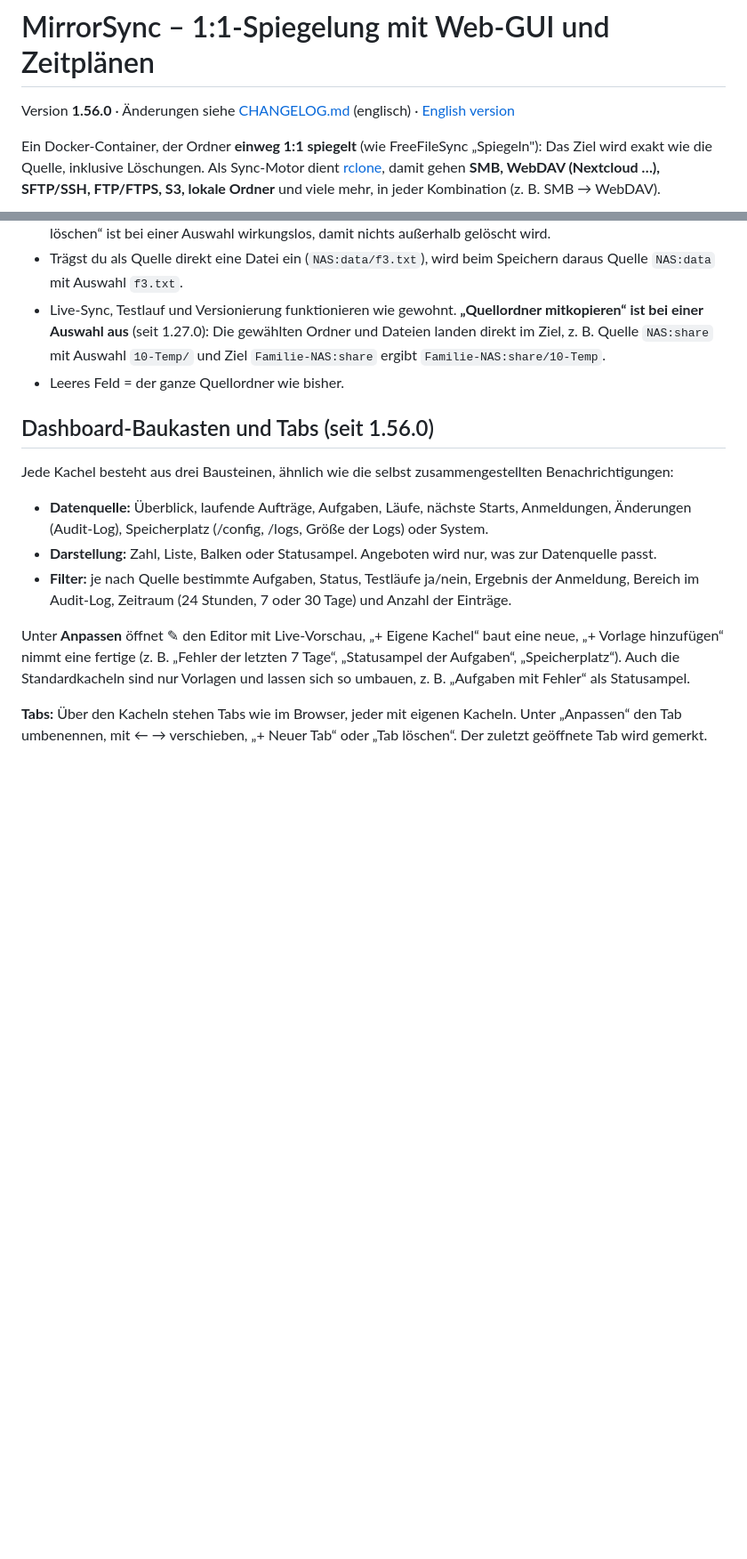
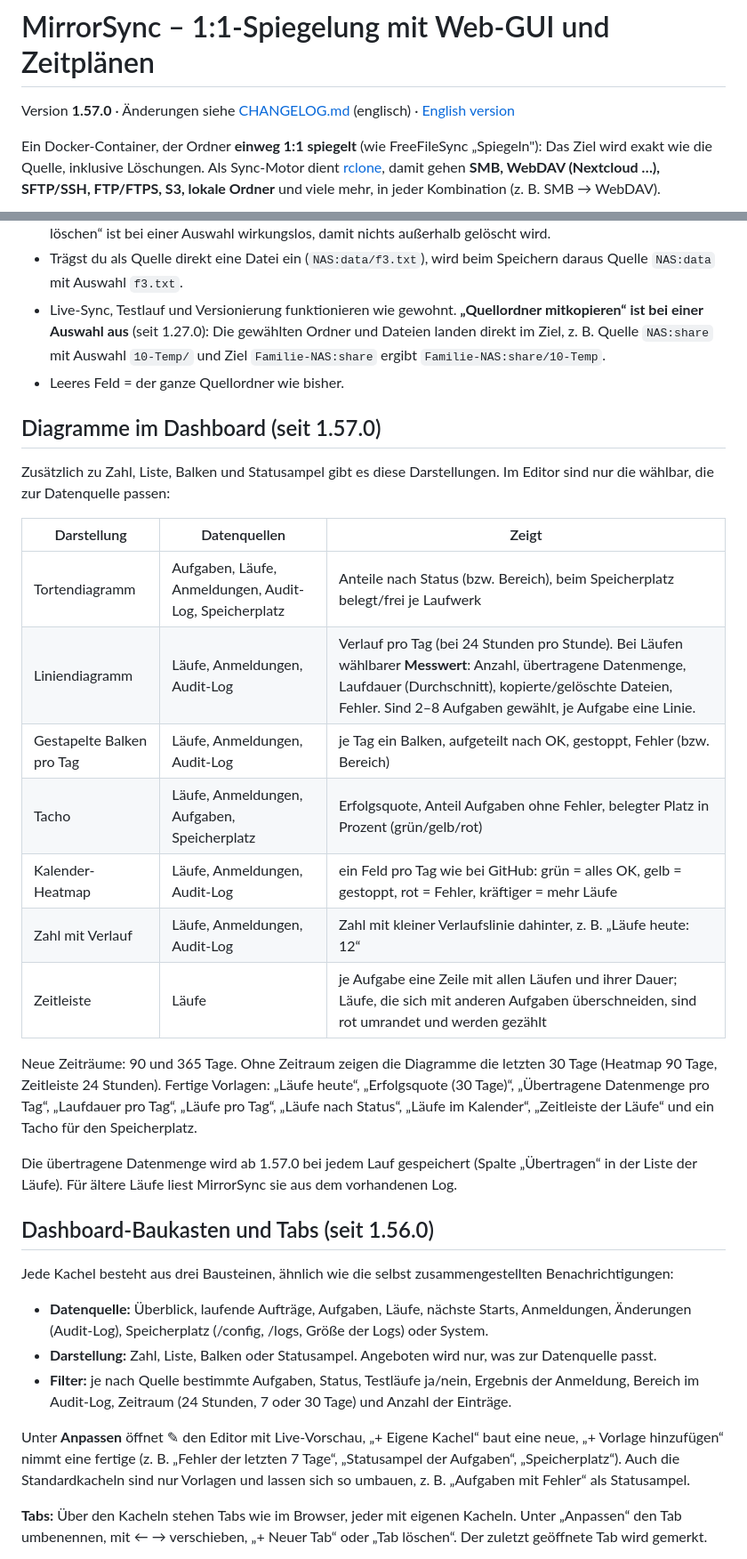
Before and after one commit to DerMilderJoghurt/mirrorsync, a Markdown page: README.de.md, 2 parts joined by grey strips. Shown at 89% size. Drawn GitHub-style; blank space fills up the shorter version.

```diff
--- a/README.de.md
+++ b/README.de.md
@@ -4,7 +4,7 @@
 
 # MirrorSync – 1:1-Spiegelung mit Web-GUI und Zeitplänen
 
-Version **1.56.0** · Änderungen siehe [CHANGELOG.md](CHANGELOG.md) (englisch) · [English version](README.md)
+Version **1.57.0** · Änderungen siehe [CHANGELOG.md](CHANGELOG.md) (englisch) · [English version](README.md)
 
 Ein Docker-Container, der Ordner **einweg 1:1 spiegelt** (wie FreeFileSync „Spiegeln"):
 Das Ziel wird exakt wie die Quelle, inklusive Löschungen. Als Sync-Motor dient
@@ -277,6 +277,28 @@ bleibt sie Basisordner, sonst wird der gemeinsame Elternordner zur Quelle.
   Auswahl aus** (seit 1.27.0): Die gewählten Ordner und Dateien landen direkt im Ziel, z. B. Quelle
   `NAS:share` mit Auswahl `10-Temp/` und Ziel `Familie-NAS:share` ergibt `Familie-NAS:share/10-Temp`.
 - Leeres Feld = der ganze Quellordner wie bisher.
+
+## Diagramme im Dashboard (seit 1.57.0)
+Zusätzlich zu Zahl, Liste, Balken und Statusampel gibt es diese Darstellungen. Im Editor sind nur die wählbar, die zur
+Datenquelle passen:
+
+| Darstellung | Datenquellen | Zeigt |
+|---|---|---|
+| Tortendiagramm | Aufgaben, Läufe, Anmeldungen, Audit-Log, Speicherplatz | Anteile nach Status (bzw. Bereich), beim Speicherplatz belegt/frei je Laufwerk |
+| Liniendiagramm | Läufe, Anmeldungen, Audit-Log | Verlauf pro Tag (bei 24 Stunden pro Stunde). Bei Läufen wählbarer **Messwert**: Anzahl, übertragene Datenmenge, Laufdauer (Durchschnitt), kopierte/gelöschte Dateien, Fehler. Sind 2–8 Aufgaben gewählt, je Aufgabe eine Linie. |
+| Gestapelte Balken pro Tag | Läufe, Anmeldungen, Audit-Log | je Tag ein Balken, aufgeteilt nach OK, gestoppt, Fehler (bzw. Bereich) |
+| Tacho | Läufe, Anmeldungen, Aufgaben, Speicherplatz | Erfolgsquote, Anteil Aufgaben ohne Fehler, belegter Platz in Prozent (grün/gelb/rot) |
+| Kalender-Heatmap | Läufe, Anmeldungen, Audit-Log | ein Feld pro Tag wie bei GitHub: grün = alles OK, gelb = gestoppt, rot = Fehler, kräftiger = mehr Läufe |
+| Zahl mit Verlauf | Läufe, Anmeldungen, Audit-Log | Zahl mit kleiner Verlaufslinie dahinter, z. B. „Läufe heute: 12“ |
+| Zeitleiste | Läufe | je Aufgabe eine Zeile mit allen Läufen und ihrer Dauer; Läufe, die sich mit anderen Aufgaben überschneiden, sind rot umrandet und werden gezählt |
+
+Neue Zeiträume: 90 und 365 Tage. Ohne Zeitraum zeigen die Diagramme die letzten 30 Tage (Heatmap 90 Tage, Zeitleiste
+24 Stunden). Fertige Vorlagen: „Läufe heute“, „Erfolgsquote (30 Tage)“, „Übertragene Datenmenge pro Tag“,
+„Laufdauer pro Tag“, „Läufe pro Tag“, „Läufe nach Status“, „Läufe im Kalender“, „Zeitleiste der Läufe“ und ein Tacho
+für den Speicherplatz.
+
+Die übertragene Datenmenge wird ab 1.57.0 bei jedem Lauf gespeichert (Spalte „Übertragen“ in der Liste der Läufe). Für
+ältere Läufe liest MirrorSync sie aus dem vorhandenen Log.
 
 ## Dashboard-Baukasten und Tabs (seit 1.56.0)
 Jede Kachel besteht aus drei Bausteinen, ähnlich wie die selbst zusammengestellten Benachrichtigungen:
```
Also changed, not shown: other parts of README.de.md (+2 -2 lines), CHANGELOG.md (+10 -0 lines), README.md (+26 -3 lines), docs/screenshots/dashboard-charts.png (added), 11 other files.
